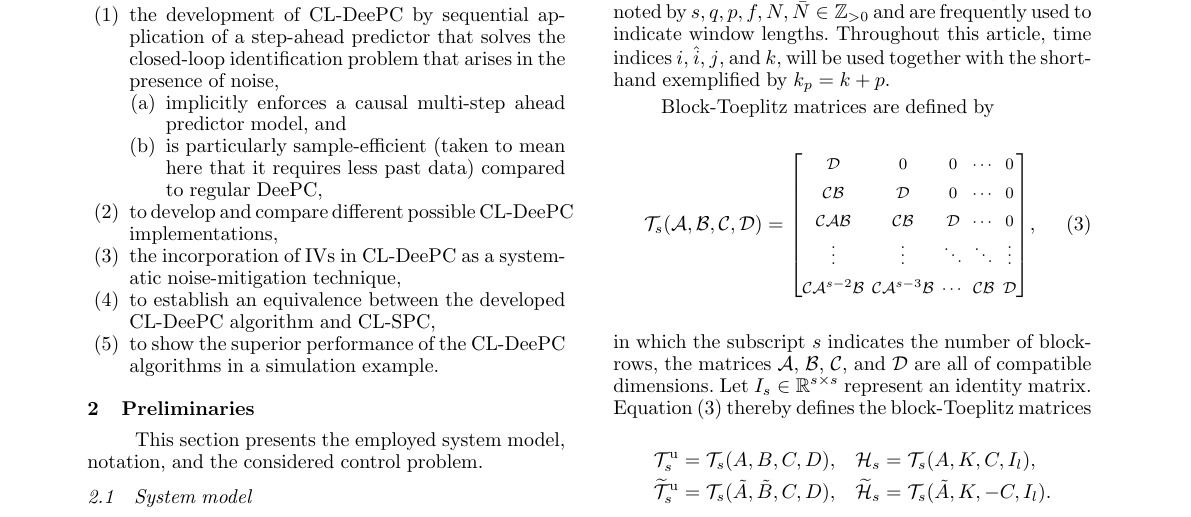
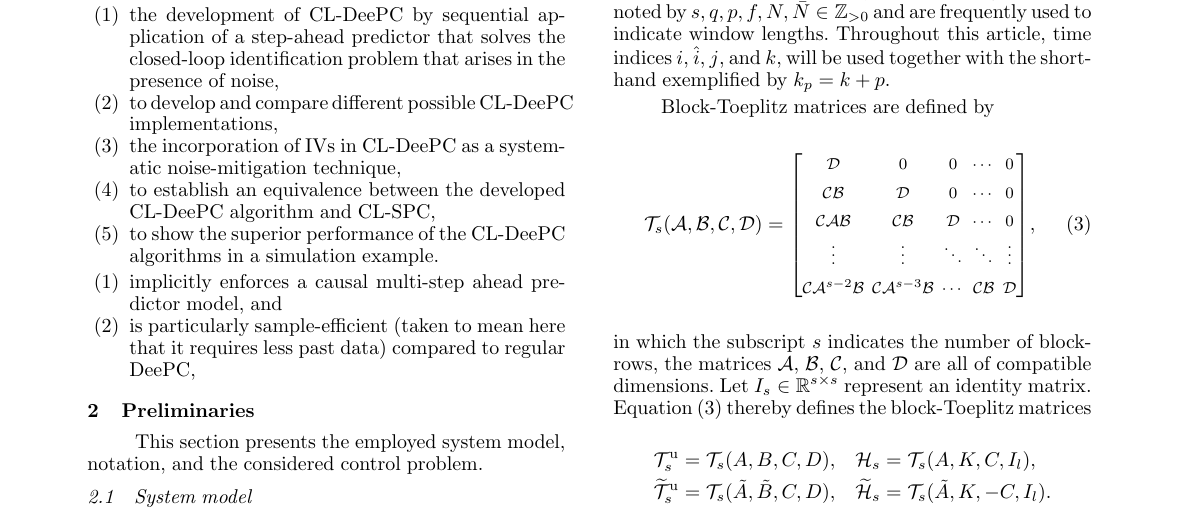
Before and after one commit to TUDelft-DataDrivenControl/Automatica2024_CL-DeePC, a LaTeX document (autosam.tex, which reads sections/1_intro.tex): part of page 2 of 8, cut so that both start at the same text. Compiled offline with pdfLaTeX.

Commit message:
Update on Overleaf.

```diff
--- a/sections/1_intro.tex
+++ b/sections/1_intro.tex
@@ -22,12 +22,13 @@ A solution to this problem is to avoid correlation between inputs and noise by u
 \todo{update: Wang2023...}To date all solutions of the closed-loop identification issue in direct data-driven predictive control applications are based on a subspace framework, as with \ac{CL-SPC}. Although the \textit{original} \ac{SPC} and \ac{DeePC} algorithms are equivalent, no behavioural approach has yet been developed that deals with closed-loop identification bias. \todo{behavi-oural treatment possible?} To this end, the aim of this paper is to develop a \ac{CL-DeePC} method that does not suffer from the aforementioned closed-loop identification issue. In doing so, the main contributions of this article are: %
 \begin{enumerate}%
 \item the development of \ac{CL-DeePC} by sequential application of a step-ahead predictor that solves the closed-loop identification problem that arises in the presence of noise, \label{contribution:solves_CL_issue}
-\begin{enumerate}
-    \item implicitly enforces a causal multi-step ahead predictor model, and \label{contribution:causality}
-    \item is particularly sample-efficient (taken to mean here that it requires less past data) compared to regular \ac{DeePC}, \label{contribution:sample_efficient}
-\end{enumerate}
 \item to develop and compare different possible \ac{CL-DeePC} implementations,
 \item the incorporation of \ac{IVs} in \ac{CL-DeePC} as a systematic noise-mitigation technique,
 \item to establish an equivalence between the developed \ac{CL-DeePC} algorithm and \ac{CL-SPC},
 \item to show the superior performance of the \ac{CL-DeePC} algorithms in a simulation example.
 \end{enumerate}
+
+\begin{enumerate}
+    \item implicitly enforces a causal multi-step ahead predictor model, and \label{contribution:causality}
+    \item is particularly sample-efficient (taken to mean here that it requires less past data) compared to regular \ac{DeePC}, \label{contribution:sample_efficient}
+\end{enumerate}
```
